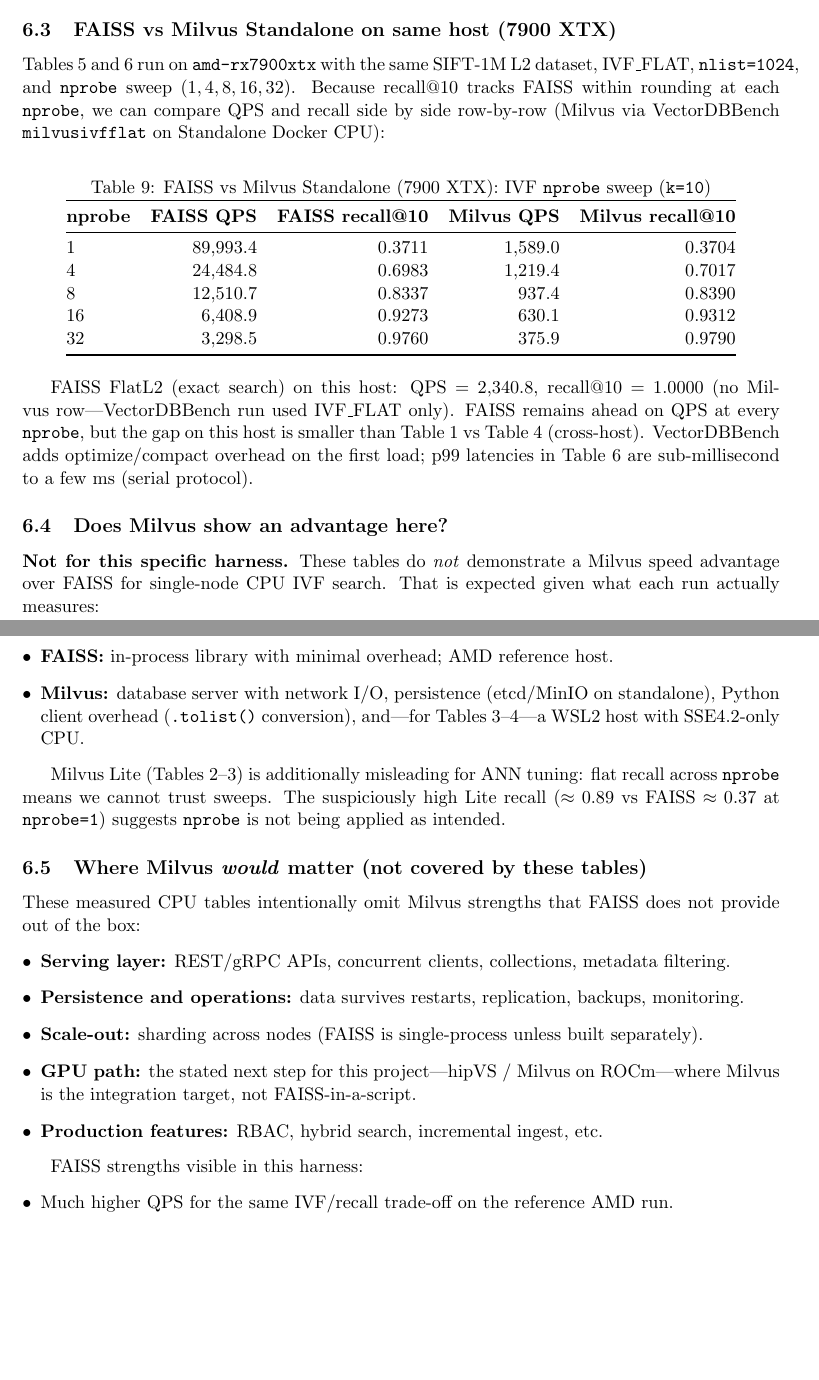
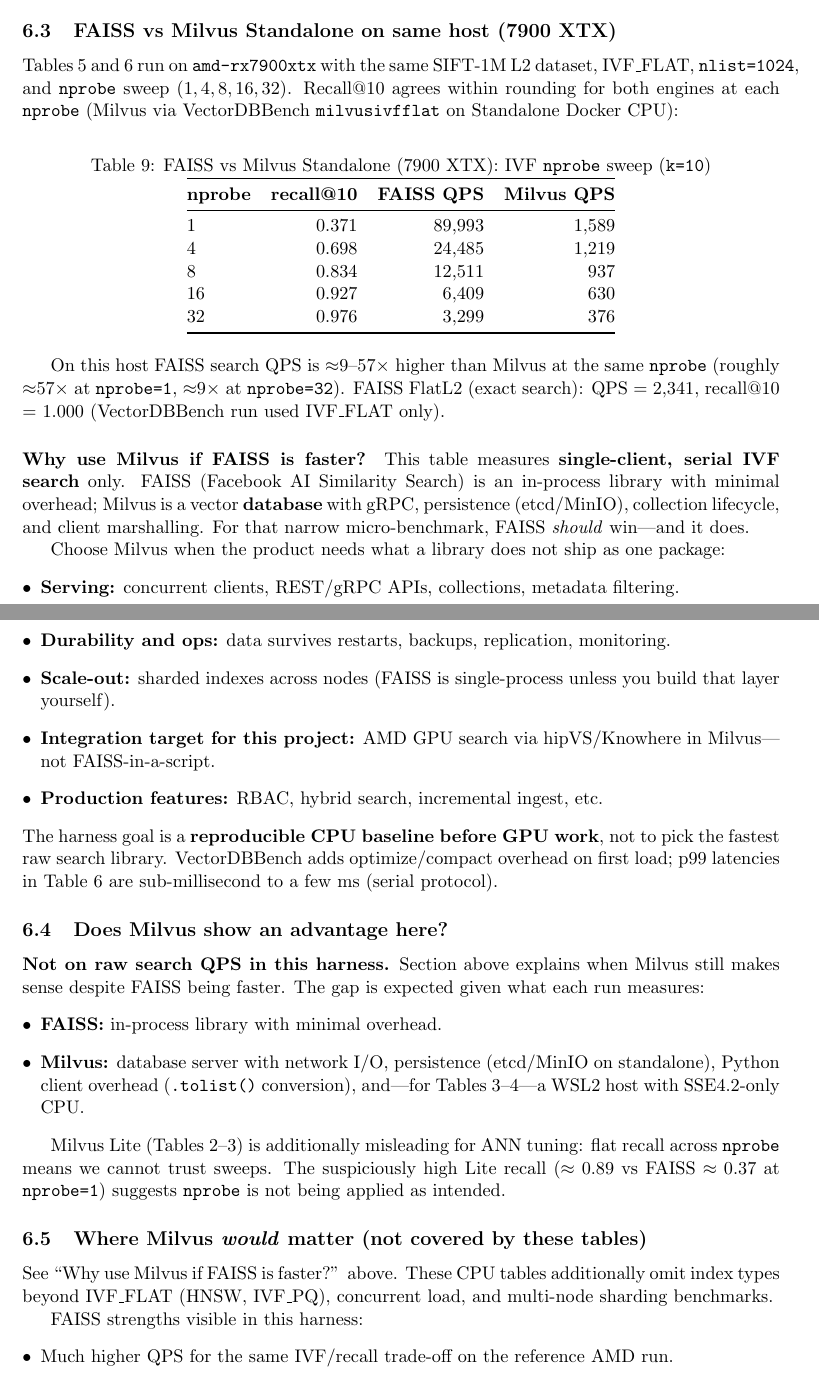
Before and after one commit to konkolchin/ann-harness-amd, a LaTeX paper (docs/ann_framework_runbook.tex): two parts of pages 8 and 9 of 21, joined at a grey line, cut so that both start at the same text, the shorter picture padded with empty space. Compiled offline with pdfLaTeX.

Commit message:
Simplify FAISS vs Milvus comparison table and explain when to use Milvus.
Use single nprobe and recall@10 columns in the same-host sweep table and add a direct answer for readers comparing 9–57× search QPS gaps.

Co-authored-by: Cursor <cursoragent@cursor.com>

```diff
--- a/docs/ann_framework_runbook.tex
+++ b/docs/ann_framework_runbook.tex
@@ -407,39 +406,56 @@
 \subsection{FAISS vs Milvus Standalone on same host (7900 XTX)}
 
 Tables~5 and~6 run on \texttt{amd-rx7900xtx} with the same SIFT-1M L2 dataset, IVF\_FLAT,
-\texttt{nlist=1024}, and \texttt{nprobe} sweep ($1,4,8,16,32$). Because recall@10 tracks
-FAISS within rounding at each \texttt{nprobe}, we can compare QPS and recall side by side
-row-by-row (Milvus via VectorDBBench \texttt{milvusivfflat} on Standalone Docker CPU):
+\texttt{nlist=1024}, and \texttt{nprobe} sweep ($1,4,8,16,32$). Recall@10 agrees within
+rounding for both engines at each \texttt{nprobe} (Milvus via VectorDBBench
+\texttt{milvusivfflat} on Standalone Docker CPU):
 \begin{table}[h]
 \centering
 \caption{FAISS vs Milvus Standalone (7900 XTX): IVF \texttt{nprobe} sweep (\texttt{k=10})}
-\begin{tabular}{@{}lrrrr@{}}
+\begin{tabular}{@{}lrrr@{}}
 \toprule
-\textbf{nprobe} & \textbf{FAISS QPS} & \textbf{FAISS recall@10}
-  & \textbf{Milvus QPS} & \textbf{Milvus recall@10} \\
+\textbf{nprobe} & \textbf{recall@10} & \textbf{FAISS QPS} & \textbf{Milvus QPS} \\
 \midrule
-1  & 89{,}993.4 & 0.3711 & 1{,}589.0 & 0.3704 \\
-4  & 24{,}484.8 & 0.6983 & 1{,}219.4 & 0.7017 \\
-8  & 12{,}510.7 & 0.8337 &   937.4 & 0.8390 \\
-16 &  6{,}408.9 & 0.9273 &   630.1 & 0.9312 \\
-32 &  3{,}298.5 & 0.9760 &   375.9 & 0.9790 \\
+1  & 0.371 & 89{,}993 & 1{,}589 \\
+4  & 0.698 & 24{,}485 & 1{,}219 \\
+8  & 0.834 & 12{,}511 &   937 \\
+16 & 0.927 &  6{,}409 &   630 \\
+32 & 0.976 &  3{,}299 &   376 \\
 \bottomrule
 \end{tabular}
 \end{table}
 
-FAISS FlatL2 (exact search) on this host: QPS $=$ 2{,}340.8, recall@10 $=$ 1.0000 (no Milvus
-row---VectorDBBench run used IVF\_FLAT only). FAISS remains ahead on QPS at every
-\texttt{nprobe}, but the gap on this host is smaller than Table~1 vs Table~4 (cross-host).
-VectorDBBench adds optimize/compact overhead on the first load; p99 latencies in Table~6 are
-sub-millisecond to a few ms (serial protocol).
+On this host FAISS search QPS is $\approx$9--57$\times$ higher than Milvus at the same
+\texttt{nprobe} (roughly $\approx$57$\times$ at \texttt{nprobe=1}, $\approx$9$\times$ at
+\texttt{nprobe=32}). FAISS FlatL2 (exact search): QPS $=$ 2{,}341, recall@10 $=$ 1.000
+(VectorDBBench run used IVF\_FLAT only).
+
+\paragraph{Why use Milvus if FAISS is faster?}
+This table measures \textbf{single-client, serial IVF search} only. FAISS (Facebook AI
+Similarity Search) is an in-process library with minimal overhead; Milvus is a vector
+\textbf{database} with gRPC, persistence (etcd/MinIO), collection lifecycle, and client
+marshalling. For that narrow micro-benchmark, FAISS \emph{should} win---and it does.
+
+Choose Milvus when the product needs what a library does not ship as one package:
+\begin{itemize}[leftmargin=*]
+  \item \textbf{Serving:} concurrent clients, REST/gRPC APIs, collections, metadata filtering.
+  \item \textbf{Durability and ops:} data survives restarts, backups, replication, monitoring.
+  \item \textbf{Scale-out:} sharded indexes across nodes (FAISS is single-process unless you
+        build that layer yourself).
+  \item \textbf{Integration target for this project:} AMD GPU search via hipVS/Knowhere in
+        Milvus---not FAISS-in-a-script.
+  \item \textbf{Production features:} RBAC, hybrid search, incremental ingest, etc.
+\end{itemize}
+The harness goal is a \textbf{reproducible CPU baseline before GPU work}, not to pick the
+fastest raw search library. VectorDBBench adds optimize/compact overhead on first load; p99
+latencies in Table~6 are sub-millisecond to a few ms (serial protocol).
 
 \subsection{Does Milvus show an advantage here?}
 
-\textbf{Not for this specific harness.} These tables do \emph{not} demonstrate a Milvus
-speed advantage over FAISS for single-node CPU IVF search. That is expected given what
-each run actually measures:
+\textbf{Not on raw search QPS in this harness.} Section above explains when Milvus still
+makes sense despite FAISS being faster. The gap is expected given what each run measures:
 \begin{itemize}[leftmargin=*]
-  \item \textbf{FAISS:} in-process library with minimal overhead; AMD reference host.
+  \item \textbf{FAISS:} in-process library with minimal overhead.
   \item \textbf{Milvus:} database server with network I/O, persistence (etcd/MinIO on
         standalone), Python client overhead (\texttt{.tolist()} conversion), and---for
         Tables~3--4---a WSL2 host with SSE4.2-only CPU.
@@ -452,19 +468,8 @@
 
 \subsection{Where Milvus \emph{would} matter (not covered by these tables)}
 
-These measured CPU tables intentionally omit Milvus strengths that FAISS does not provide out of
-the box:
-\begin{itemize}[leftmargin=*]
-  \item \textbf{Serving layer:} REST/gRPC APIs, concurrent clients, collections, metadata
-        filtering.
-  \item \textbf{Persistence and operations:} data survives restarts, replication, backups,
-        monitoring.
-  \item \textbf{Scale-out:} sharding across nodes (FAISS is single-process unless built
-        separately).
-  \item \textbf{GPU path:} the stated next step for this project---hipVS / Milvus on
-        ROCm---where Milvus is the integration target, not FAISS-in-a-script.
-  \item \textbf{Production features:} RBAC, hybrid search, incremental ingest, etc.
-\end{itemize}
+See ``Why use Milvus if FAISS is faster?'' above. These CPU tables additionally omit index
+types beyond IVF\_FLAT (HNSW, IVF\_PQ), concurrent load, and multi-node sharding benchmarks.
 
 FAISS strengths visible in this harness:
 \begin{itemize}[leftmargin=*]
```
Also changed, not shown: docs/ann_framework_runbook.tex (13 more changed lines).
